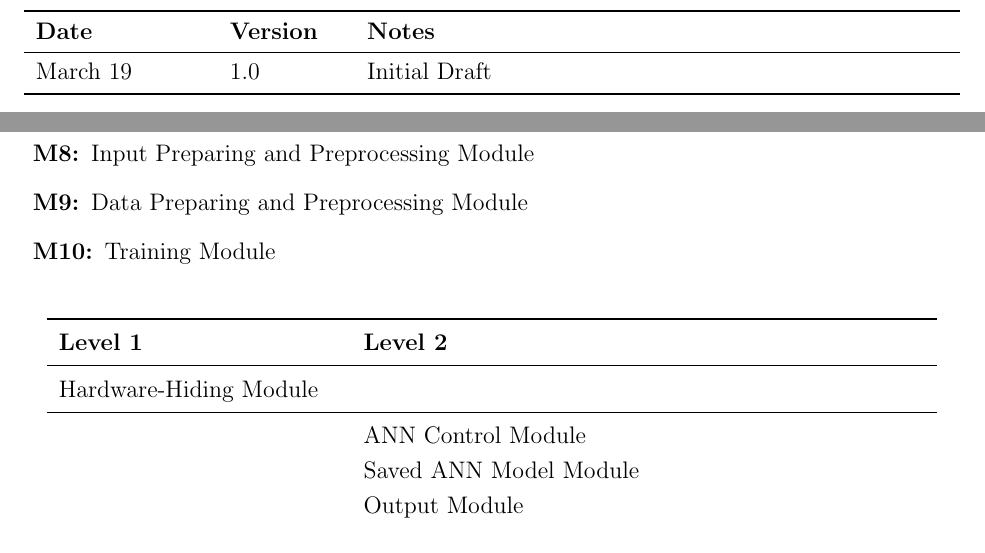
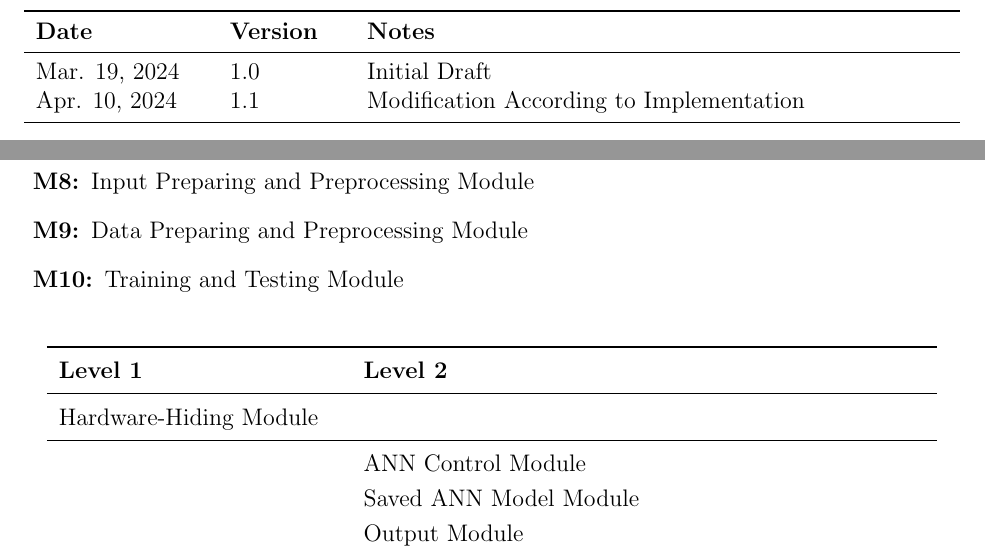
Before and after one commit to tanya-jp/ANN-CAS741, a LaTeX document (docs/Design/SoftArchitecture/MG.tex): two parts of pages 2 and 8 of 14 before the commit and two parts of pages 2 and 8 of 13 after it, joined at a grey line, cut so that both start at the same text. Compiled offline with pdfLaTeX.

Commit message:
Edit MG based on implementation

```diff
--- a/docs/Design/SoftArchitecture/MG.tex
+++ b/docs/Design/SoftArchitecture/MG.tex
@@ -46,7 +46,8 @@
 \begin{tabularx}{\textwidth}{p{3cm}p{2cm}X}
 \toprule {\bf Date} & {\bf Version} & {\bf Notes}\\
 \midrule
-March 19 & 1.0 & Initial Draft\\
+Mar. 19, 2024 & 1.0 & Initial Draft\\
+Apr. 10, 2024 & 1.1 & Modification According to Implementation\\
 % Date 2 & 1.1 & Notes\\
 \bottomrule
 \end{tabularx}
@@ -216,7 +217,7 @@ actually be implemented.
 % \item [\refstepcounter{mnum} \mthemnum \label{Feedback}:] Feedback Module
 \item [\refstepcounter{mnum} \mthemnum \label{In-prep}:] Input Preparing and Preprocessing Module
 \item [\refstepcounter{mnum} \mthemnum \label{Data}:] Data Preparing and Preprocessing Module
-\item [\refstepcounter{mnum} \mthemnum \label{Train}:] Training Module
+\item [\refstepcounter{mnum} \mthemnum \label{Train}:] Training and Testing Module
 % \item [\refstepcounter{mnum} \mthemnum \label{Test}:] Testing Module
 \end{description}
 
```
Also changed, not shown: docs/Design/SoftArchitecture/MG.pdf, docs/Design/SoftArchitecture/Modules.PNG, docs/Design/SoftArchitecture/Modules.pdf, docs/Design/SoftArchitecture/MG.tex (6 more changed lines).
